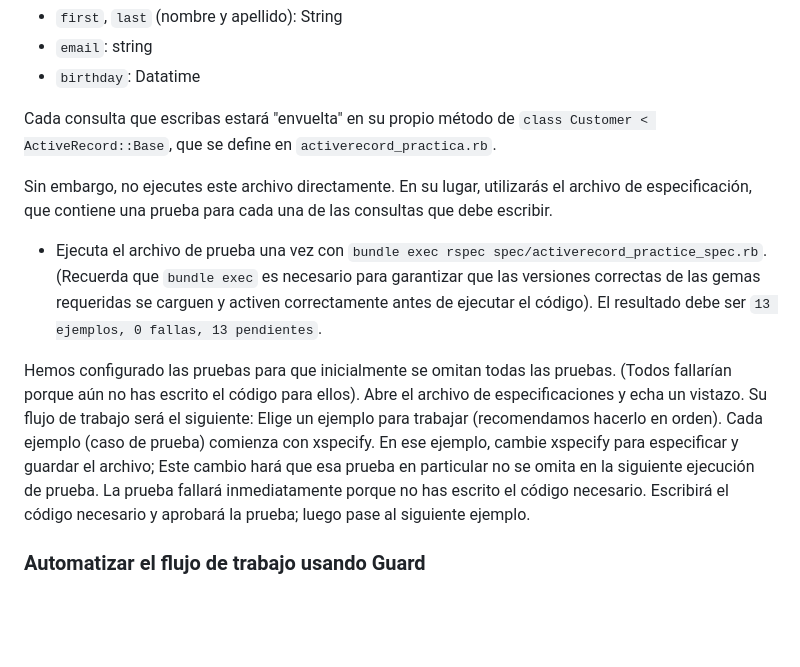
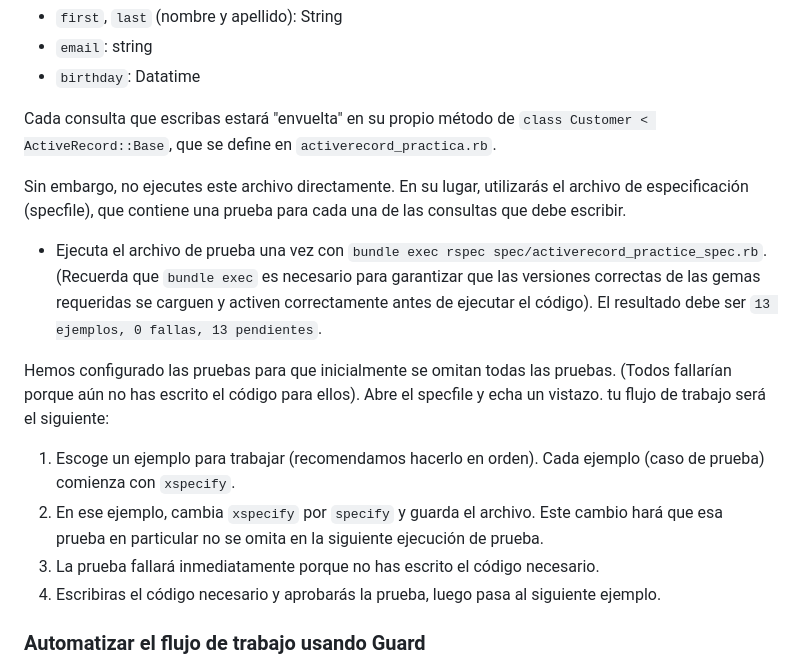
Before and after one commit to kapumota/Desarrollo-software-2023, a Markdown page: Semana4/ActiveRecord/Actividad.md, the part around the change. Drawn GitHub-style; blank space fills up the shorter version.

```diff
--- a/Semana4/ActiveRecord/Actividad.md
+++ b/Semana4/ActiveRecord/Actividad.md
@@ -38,18 +38,18 @@ Tu objetivo es escribir consultas de ActiveRecord en la base de datos de cliente
 
 Cada consulta que escribas estará "envuelta" en su propio método de `class Customer < ActiveRecord::Base`, que se define en `activerecord_practica.rb`.
 
-Sin embargo, no ejecutes este archivo directamente. En su lugar, utilizarás el archivo de especificación, que contiene una prueba para cada una de las consultas que debe escribir.
+Sin embargo, no ejecutes este archivo directamente. En su lugar, utilizarás el archivo de especificación (specfile), que contiene una prueba para cada una de las consultas que debe escribir.
 
 - Ejecuta el archivo de prueba una vez con `bundle exec rspec spec/activerecord_practice_spec.rb`. (Recuerda que `bundle exec` es necesario para garantizar que las versiones
   correctas de las gemas requeridas se carguen y activen correctamente antes de ejecutar el código). El resultado debe ser `13 ejemplos, 0 fallas, 13 pendientes`.
 
 Hemos configurado las pruebas para que inicialmente se omitan todas las pruebas. (Todos fallarían porque aún no has escrito el código para ellos).
-Abre el archivo de especificaciones y echa un vistazo. Su flujo de trabajo será el siguiente:
-Elige un ejemplo para trabajar (recomendamos hacerlo en orden). Cada ejemplo (caso de prueba) comienza con xspecify.
-En ese ejemplo, cambie xspecify para especificar y guardar el archivo; Este cambio hará que esa prueba en particular no se omita en la siguiente ejecución de prueba.
-La prueba fallará inmediatamente porque no has escrito el código necesario.
-Escribirá el código necesario y aprobará la prueba; luego pase al siguiente ejemplo.
+Abre el specfile  y echa un vistazo. tu flujo de trabajo será el siguiente:
 
+1. Escoge  un ejemplo para trabajar (recomendamos hacerlo en orden). Cada ejemplo (caso de prueba) comienza con `xspecify`.
+2. En ese ejemplo, cambia `xspecify` por `specify` y guarda el archivo. Este cambio hará que esa prueba en particular no se omita en la siguiente ejecución de prueba.
+3. La prueba fallará inmediatamente porque no has escrito el código necesario.
+4. Escribiras el código necesario y aprobarás la prueba, luego pasa al siguiente ejemplo.
 
 ### Automatizar el flujo de trabajo usando Guard
 ¿Significa esto que debe ejecutar rspec manualmente cada vez que desee trabajar en un ejemplo nuevo? ¡No! Afortunadamente existe cierta automatización que puede ayudarnos. guard es una joya que detecta cambios en los archivos de su proyecto y, cuando lo hacen, vuelve a ejecutar automáticamente un conjunto predefinido de pruebas. Hemos configurado guard aquí para que cada vez que cambie el archivo specfile o activerecord_practice.rb,
```
